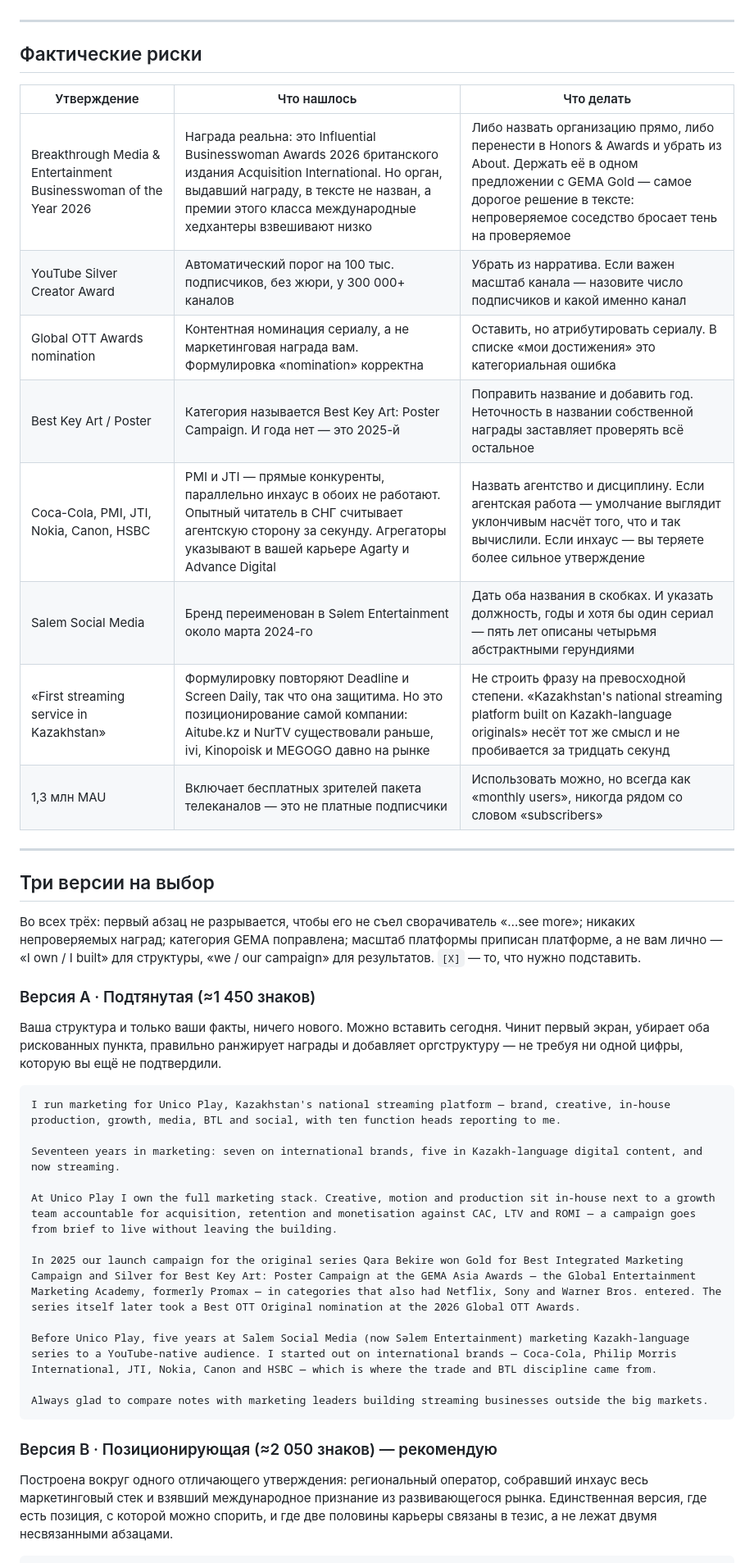
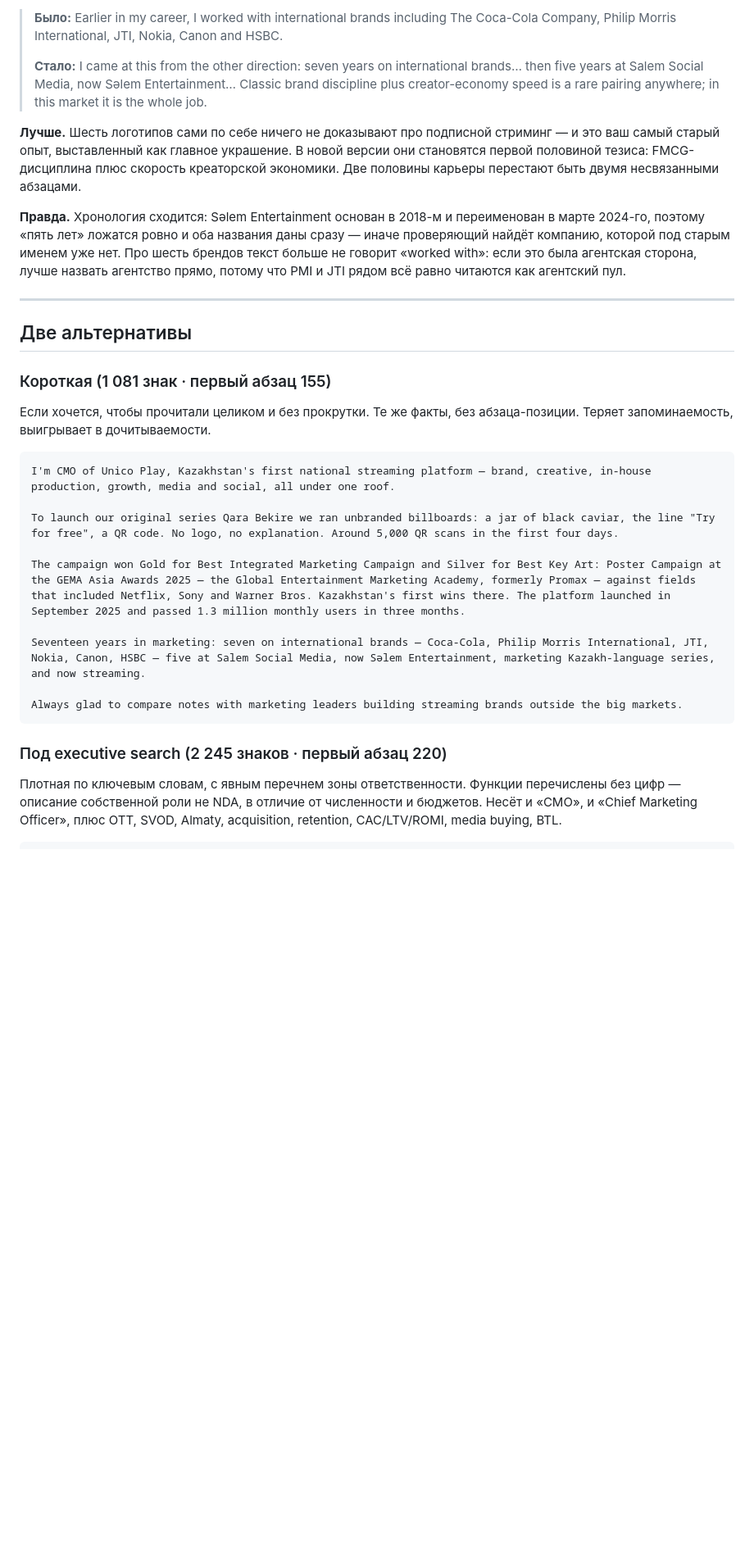
Before and after one commit to victoriakoppel/marketing, a Markdown page: LinkedIn About — разбор.md, the part around one of its changes. Shown at 82% size. Rendered like a GitHub page; blank space fills up the shorter version.

````diff
--- a/LinkedIn About — разбор.md
+++ b/LinkedIn About — разбор.md
@@ -84,45 +100,33 @@ GEMA Asia Awards — это бывший Promax Asia: премия с истор
+> **Было:** Earlier in my career, I worked with international brands including The Coca-Cola Company, Philip Morris International, JTI, Nokia, Canon and HSBC.
+>
+> **Стало:** I came at this from the other direction: seven years on international brands… then five years at Salem Social Media, now Sәlem Entertainment… Classic brand discipline plus creator-economy speed is a rare pairing anywhere; in this market it is the whole job.
+
+**Лучше.** Шесть логотипов сами по себе ничего не доказывают про подписной стриминг — и это ваш самый старый опыт, выставленный как главное украшение. В новой версии они становятся первой половиной тезиса: FMCG-дисциплина плюс скорость креаторской экономики. Две половины карьеры перестают быть двумя несвязанными абзацами.
+
+**Правда.** Хронология сходится: Sәlem Entertainment основан в 2018-м и переименован в марте 2024-го, поэтому «пять лет» ложатся ровно и оба названия даны сразу — иначе проверяющий найдёт компанию, которой под старым именем уже нет. Про шесть брендов текст больше не говорит «worked with»: если это была агентская сторона, лучше назвать агентство прямо, потому что PMI и JTI рядом всё равно читаются как агентский пул.
 
 ---
 
-## Фактические риски
+## Две альтернативы
 
-| Утверждение | Что нашлось | Что делать |
-|---|---|---|
-| Breakthrough Media & Entertainment Businesswoman of the Year 2026 | Награда реальна: это Influential Businesswoman Awards 2026 британского издания Acquisition International. Но орган, выдавший награду, в тексте не назван, а премии этого класса международные хедхантеры взвешивают низко | Либо назвать организацию прямо, либо перенести в Honors & Awards и убрать из About. Держать её в одном предложении с GEMA Gold — самое дорогое решение в тексте: непроверяемое соседство бросает тень на проверяемое |
-| YouTube Silver Creator Award | Автоматический порог на 100 тыс. подписчиков, без жюри, у 300 000+ каналов | Убрать из нарратива. Если важен масштаб канала — назовите число подписчиков и какой именно канал |
-| Global OTT Awards nomination | Контентная номинация сериалу, а не маркетинговая награда вам. Формулировка «nomination» корректна | Оставить, но атрибутировать сериалу. В списке «мои достижения» это категориальная ошибка |
-| Best Key Art / Poster | Категория называется Best Key Art: Poster Campaign. И года нет — это 2025-й | Поправить название и добавить год. Неточность в названии собственной награды заставляет проверять всё остальное |
-| Coca-Cola, PMI, JTI, Nokia, Canon, HSBC | PMI и JTI — прямые конкуренты, параллельно инхаус в обоих не работают. Опытный читатель в СНГ считывает агентскую сторону за секунду. Агрегаторы указывают в вашей карьере Agarty и Advance Digital | Назвать агентство и дисциплину. Если агентская работа — умолчание выглядит уклончивым насчёт того, что и так вычислили. Если инхаус — вы теряете более сильное утверждение |
-| Salem Social Media | Бренд переименован в Sәlem Entertainment около марта 2024-го | Дать оба названия в скобках. И указать должность, годы и хотя бы один сериал — пять лет описаны четырьмя абстрактными герундиями |
-| «First streaming service in Kazakhstan» | Формулировку повторяют Deadline и Screen Daily, так что она защитима. Но это позиционирование самой компании: Aitube.kz и NurTV существовали раньше, ivi, Kinopoisk и MEGOGO давно на рынке | Не строить фразу на превосходной степени. «Kazakhstan's national streaming platform built on Kazakh-language originals» несёт тот же смысл и не пробивается за тридцать секунд |
-| 1,3 млн MAU | Включает бесплатных зрителей пакета телеканалов — это не платные подписчики | Использовать можно, но всегда как «monthly users», никогда рядом со словом «subscribers» |
+### Короткая (1 081 знак · первый абзац 155)
 
----
-
-## Три версии на выбор
-
-Во всех трёх: первый абзац не разрывается, чтобы его не съел сворачиватель «…see more»; никаких непроверяемых наград; категория GEMA поправлена; масштаб платформы приписан платформе, а не вам лично — «I own / I built» для структуры, «we / our campaign» для результатов. `[X]` — то, что нужно подставить.
-
-### Версия A · Подтянутая (≈1 450 знаков)
-
-Ваша структура и только ваши факты, ничего нового. Можно вставить сегодня. Чинит первый экран, убирает оба рискованных пункта, правильно ранжирует награды и добавляет оргструктуру — не требуя ни одной цифры, которую вы ещё не подтвердили.
+Если хочется, чтобы прочитали целиком и без прокрутки. Те же факты, без абзаца-позиции. Теряет запоминаемость, выигрывает в дочитываемости.
 
 ```
-I run marketing for Unico Play, Kazakhstan's national streaming platform — brand, creative, in-house production, growth, media, BTL and social, with ten function heads reporting to me.
+I'm CMO of Unico Play, Kazakhstan's first national streaming platform — brand, creative, in-house production, growth, media and social, all under one roof.
 
-Seventeen years in marketing: seven on international brands, five in Kazakh-language digital content, and now streaming.
+To launch our original series Qara Bekire we ran unbranded billboards: a jar of black caviar, the line "Try for free", a QR code. No logo, no explanation. Around 5,000 QR scans in the first four days.
 
-At Unico Play I own the full marketing stack. Creative, motion and production sit in-house next to a growth team accountable for acquisition, retention and monetisation against CAC, LTV and ROMI — a campaign goes from brief to live without leaving the building.
+The campaign won Gold for Best Integrated Marketing Campaign and Silver for Best Key Art: Poster Campaign at the GEMA Asia Awards 2025 — the Global Entertainment Marketing Academy, formerly Promax — against fields that included Netflix, Sony and Warner Bros. Kazakhstan's first wins there. The platform launched in September 2025 and passed 1.3 million monthly users in three months.
 
-In 2025 our launch campaign for the original series Qara Bekire won Gold for Best Integrated Marketing Campaign and Silver for Best Key Art: Poster Campaign at the GEMA Asia Awards — the Global Entertainment Marketing Academy, formerly Promax — in categories that also had Netflix, Sony and Warner Bros. entered. The series itself later took a Best OTT Original nomination at the 2026 Global OTT Awards.
+Seventeen years in marketing: seven on international brands — Coca-Cola, Philip Morris International, JTI, Nokia, Canon, HSBC — five at Salem Social Media, now Sәlem Entertainment, marketing Kazakh-language series, and now streaming.
 
-Before Unico Play, five years at Salem Social Media (now Sәlem Entertainment) marketing Kazakh-language series to a YouTube-native audience. I started out on international brands — Coca-Cola, Philip Morris International, JTI, Nokia, Canon and HSBC — which is where the trade and BTL discipline came from.
-
-Always glad to compare notes with marketing leaders building streaming businesses outside the big markets.
+Always glad to compare notes with marketing leaders building streaming brands outside the big markets.
 ```
 
-### Версия B · Позиционирующая (≈2 050 знаков) — рекомендую
+### Под executive search (2 245 знаков · первый абзац 220)
 
-Построена вокруг одного отличающего утверждения: региональный оператор, собравший инхаус весь маркетинговый стек и взявший международное признание из развивающегося рынка. Единственная версия, где есть позиция, с которой можно спорить, и где две половины карьеры связаны в тезис, а не лежат двумя несвязанными абзацами.
+Плотная по ключевым словам, с явным перечнем зоны ответственности. Функции перечислены без цифр — описание собственной роли не NDA, в отличие от численности и бюджетов. Несёт и «CMO», и «Chief Marketing Officer», плюс OTT, SVOD, Almaty, acquisition, retention, CAC/LTV/ROMI, media buying, BTL.
 
 ```
````
Also changed, not shown: other parts of LinkedIn About — разбор.md (+104 -109 lines).
